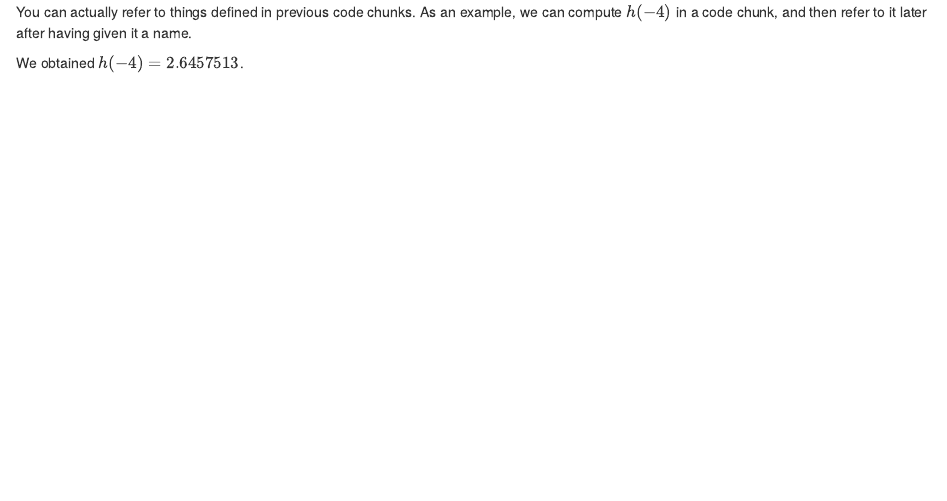
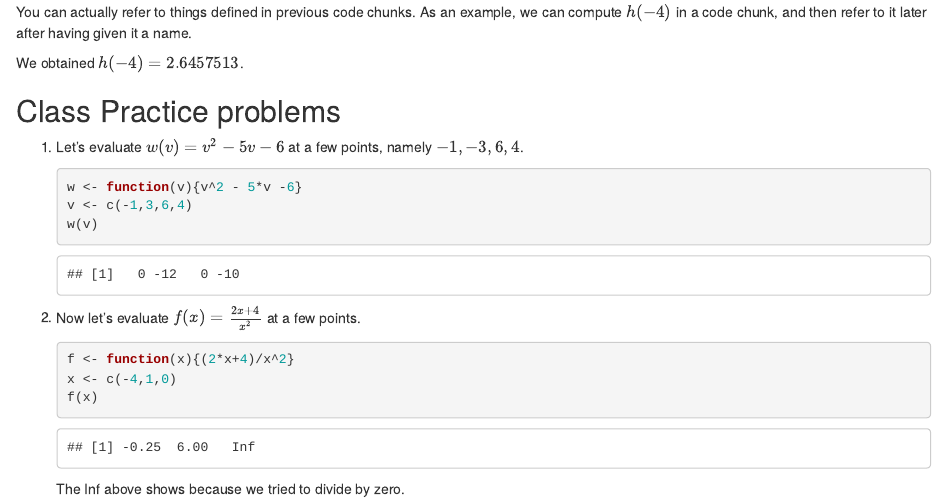
Before and after one commit to bmwoodruff/m119-s23, an R Markdown document (04-21.Rmd): the page in a window 1100 px wide, from 640 px down. The pictures show the output file 04-21.html that the author committed with the source, opened offline.

Commit message:
after class Apr 21

````diff
--- a/04-21.Rmd
+++ b/04-21.Rmd
@@ -38,3 +38,23 @@ value <- h(-4)
 ```
 
 We obtained $h(-4)=`r value`$.
+
+## Class Practice problems
+
+1. Let's evaluate $w(v) = v^2 - 5v -6$ at a few points, namely $-1,-3,6,4$.
+
+    ```{r}
+w <- function(v){v^2 - 5*v -6}
+v <- c(-1,3,6,4)
+w(v)
+    ```
+
+1. Now let's evaluate $f(x) = \frac{2x+4}{x^2}$ at a few points.
+
+    ```{r}
+f <- function(x){(2*x+4)/x^2}
+x <- c(-4,1,0)
+f(x)
+    ```
+
+    The Inf above shows because we tried to divide by zero.
````
Also changed, not shown: 04-21.html.
